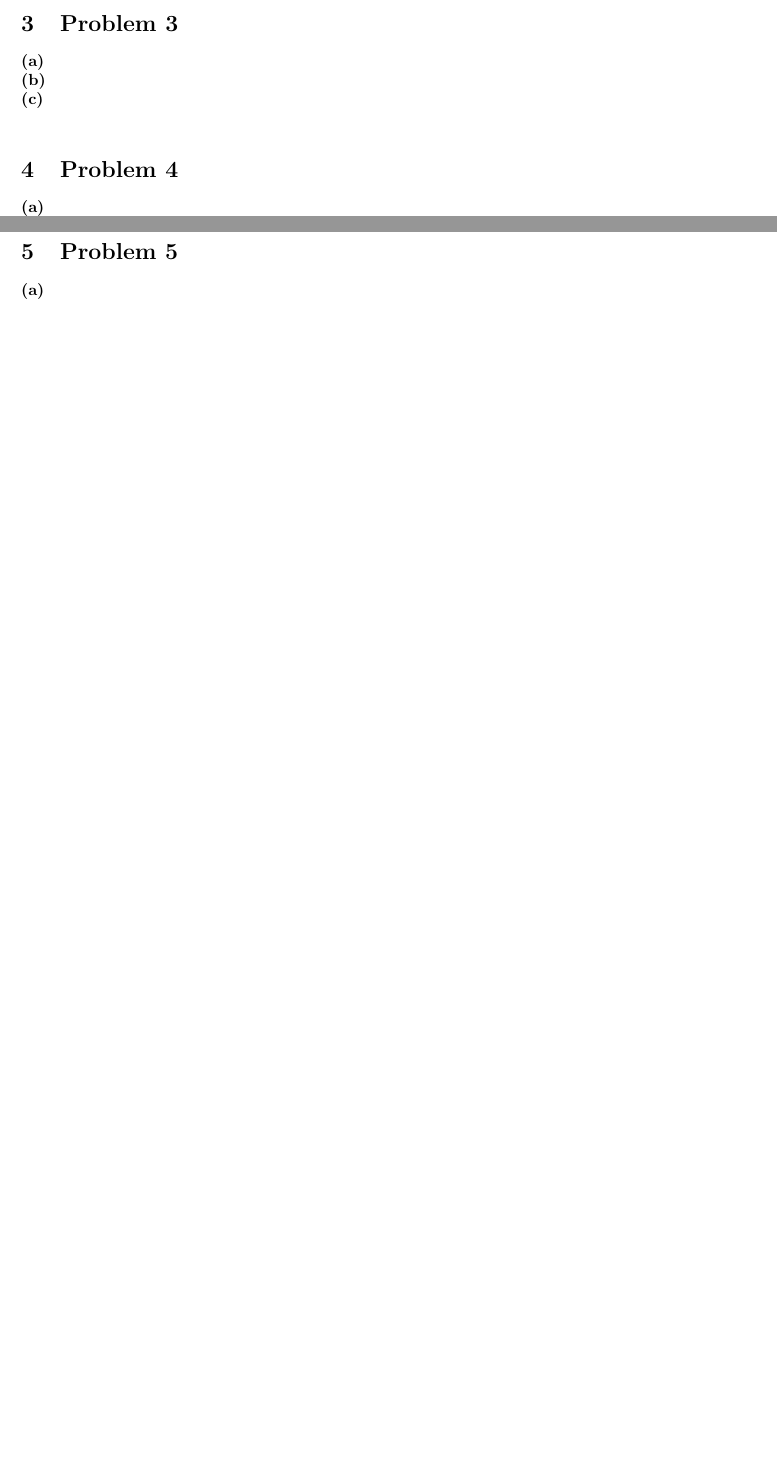
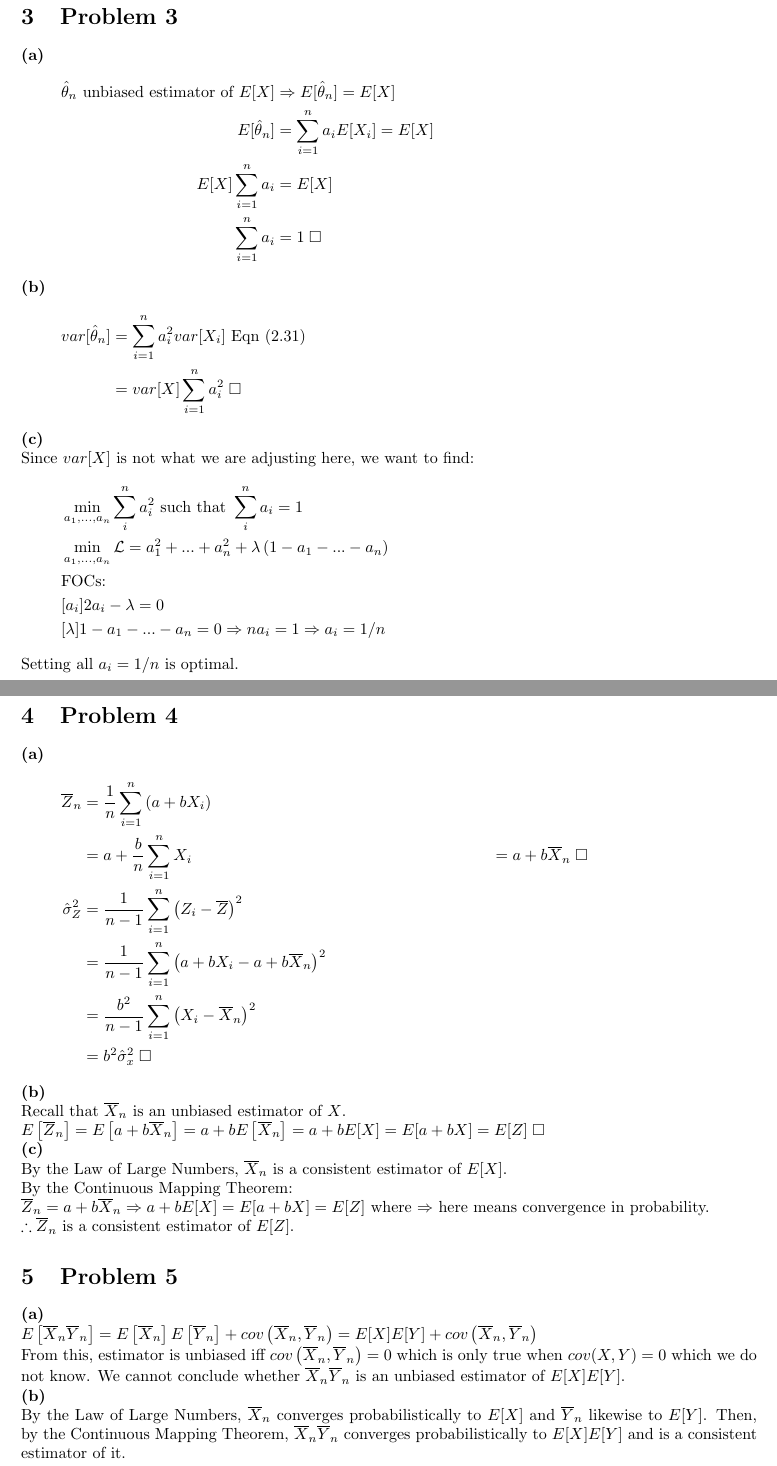
Before and after one commit to mtang72/econ21020, a LaTeX problem sheet (hw2.tex): two parts of pages 5 and 6 of 6 before the commit and two parts of pages 6 and 7 of 7 after it, joined at a grey line, cut so that both start at the same text, the shorter picture padded with empty space. Compiled offline with pdfLaTeX.

Commit message:
AAAAAAAAAAAAAAAAAAAAAAAAAAAAAAAAAAAAAAAAAAAAAAAAAAAAAAAAAAAAAAAAAAAAAAAAAAAAAAAAAAAAAAAAAAAAAAAAAAAAAAAAAAAAAAAAAAAAAAAAAAAAAAAAAAAAAAAAA

```diff
--- a/hw2.tex
+++ b/hw2.tex
@@ -2,6 +2,7 @@
 \usepackage{amsmath}
 \usepackage{amssymb}
 \usepackage{changepage}
+\newcommand{\Lagr}{\mathcal{L}}
 \title{Problem Set 2}
 \author{Michael Tang}
 \begin{document}
@@ -138,17 +147,53 @@ E\left(s_{y}^{2}\right) &= E\left(\frac{1}{n-1}\sum_{i=1}^{n}\left(Y_{i} - \over
 
 \section{Problem 3}
-\textbf{(a)}\\
-\textbf{(b)}\\
+\textbf{(a)}
+\begin{align*}
+\hat{\theta}_{n} \text{ unbiased estimator of } E[X] &\Rightarrow E[\hat{\theta}_{n}] = E[X]\\
+E[\hat{\theta}_{n}] &= \sum_{i=1}^{n}a_{i}E[X_{i}] = E[X]\\
+E[X]\sum_{i=1}^{n}a_{i} &= E[X]\\
+\sum_{i=1}^{n}a_{i} &= 1 \; \square
+\end{align*}
+\textbf{(b)}
+\begin{align*}
+var[\hat{\theta}_{n}] &= \sum_{i=1}^{n}a_{i}^{2}var[X_{i}] \text{  Eqn (2.31)}\\
+&= var[X]\sum_{i=1}^{n}a_{i}^{2} \; \square
+\end{align*}
 \textbf{(c)}\\
+Since $var[X]$ is not what we are adjusting here, we want to find:
+\begin{align*}
+&\min_{a_{1},...,a_{n}}\sum_{i}^{n}a_{i}^{2} \text{ such that } \sum_{i}^{n}a_{i} = 1\\
+&\min_{a_{1},...,a_{n}}\Lagr= a_{1}^{2}+...+a_{n}^{2} + \lambda\left(1-a_{1}-...-a_{n}\right)\\
+&\text{FOCs:}\\
+&[a_{i}] 2a_{i} - \lambda = 0\\
+&[\lambda] 1-a_{1}-...-a_{n} = 0 \Rightarrow na_{i} = 1 \Rightarrow a_{i} = 1/n
+\end{align*}
+Setting all $a_{i} = 1/n$ is optimal.
 
 \section{Problem 4}
-\textbf{(a)}\\
+\textbf{(a)}
+\begin{align*}
+\overline{Z}_{n} &= \frac{1}{n}\sum_{i=1}^{n}\left(a+bX_{i}\right)\\
+&= a+\frac{b}{n}\sum_{i=1}^{n}X_{i}
+&= a+b\overline{X}_{n} \; \square\\
+\hat{\sigma}_{Z}^{2} &= \frac{1}{n-1}\sum_{i=1}^{n}\left(Z_{i}-\overline{Z}\right)^{2}\\
+&= \frac{1}{n-1}\sum_{i=1}^{n}\left(a+bX_{i}-a+b\overline{X}_{n}\right)^{2}\\
+&= \frac{b^{2}}{n-1}\sum_{i=1}^{n}\left(X_{i}-\overline{X}_{n}\right)^{2}\\
+&= b^{2}\hat{\sigma}_{x}^{2} \; \square
+\end{align*}
 \textbf{(b)}\\
+Recall that $\overline{X}_{n}$ is an unbiased estimator of $X$.\\
+$E\left[\overline{Z}_{n}\right] = E\left[a+b\overline{X}_{n}\right] = a+bE\left[\overline{X}_{n}\right] = a+bE[X] = E[a+bX] = E[Z] \; \square$\\
 \textbf{(c)}\\
+By the Law of Large Numbers, $\overline{X}_{n}$ is a consistent estimator of $E[X]$.\\
+By the Continuous Mapping Theorem:\\
+$\overline{Z}_{n} = a+b\overline{X}_{n} \Rightarrow a + bE[X] = E[a+bX] = E[Z]$ where $\Rightarrow$ here means convergence in probability.\\
+$\therefore \overline{Z}_{n}$ is a consistent estimator of $E[Z]$.
 
 \section{Problem 5}
 \textbf{(a)}\\
+$E\left[\overline{X}_{n}\overline{Y}_{n}\right] = E\left[\overline{X}_{n}\right]E\left[\overline{Y}_{n}\right] + cov\left(\overline{X}_{n},\overline{Y}_{n}\right) = E[X]E[Y] + cov\left(\overline{X}_{n},\overline{Y}_{n}\right)$\\
+From this, estimator is unbiased iff $cov\left(\overline{X}_{n},\overline{Y}_{n}\right) = 0$ which is only true when $cov(X,Y)=0$ which we do not know. We cannot conclude whether $\overline{X}_{n}\overline{Y}_{n}$ is an unbiased estimator of $E[X]E[Y]$.\\
 \textbf{(b)}\\
-
+By the Law of Large Numbers, $\overline{X}_{n}$ converges probabilistically to $E[X]$ and $\overline{Y}_{n}$ likewise to $E[Y]$. Then, by the Continuous Mapping Theorem, $\overline{X}_{n}\overline{Y}_{n}$ converges probabilistically to $E[X]E[Y]$ and is a consistent estimator of it.
 \end{adjustwidth}
 \end{document}
```
Also changed, not shown: hw2.pdf, hw2.tex (14 more changed lines), 3 other files.
